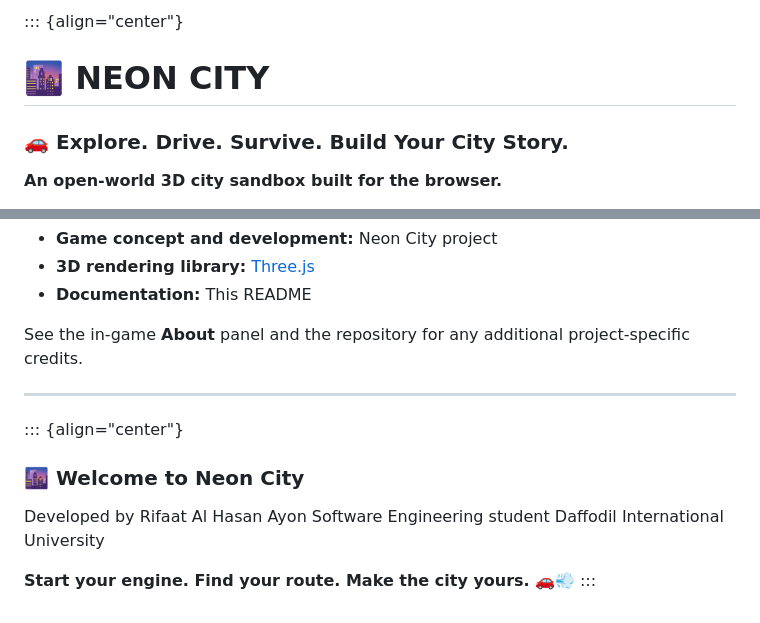
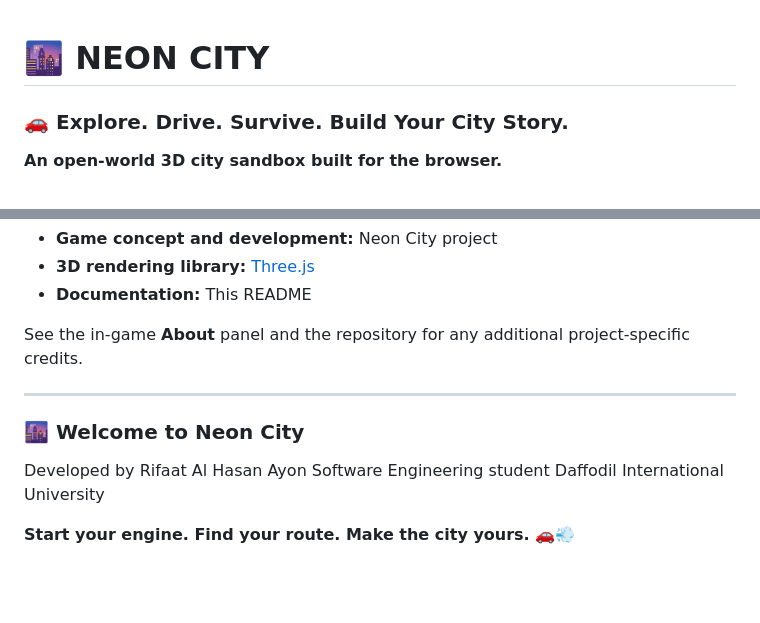
Before and after one commit to alhasanayon26/Neon-City, a Markdown page: README.md, 2 parts joined by grey strips. Drawn GitHub-style; blank space fills up the shorter version.

```diff
--- a/README.md
+++ b/README.md
@@ -1,4 +1,3 @@
-::: {align="center"}
 # 🌆 NEON CITY
 
 ### 🚗 Explore. Drive. Survive. Build Your City Story.
@@ -585,11 +584,10 @@ project-specific credits.
 
 ------------------------------------------------------------------------
 
-::: {align="center"}
+
 ### 🌆 Welcome to Neon City
 Developed by Rifaat Al Hasan Ayon
 Software Engineering student
 Daffodil International University
 
 **Start your engine. Find your route. Make the city yours.** 🚗💨
-:::
```
